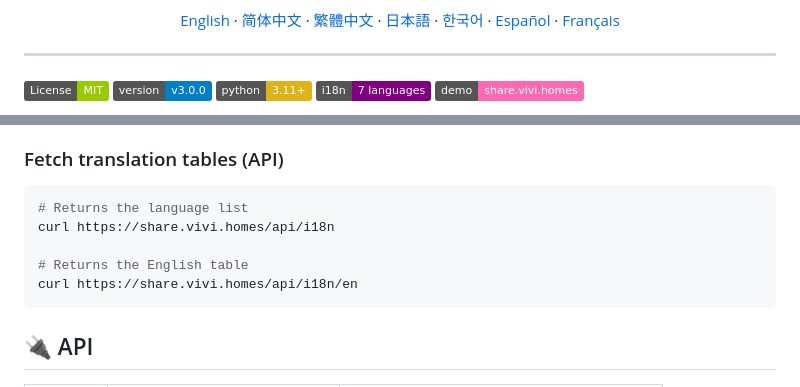
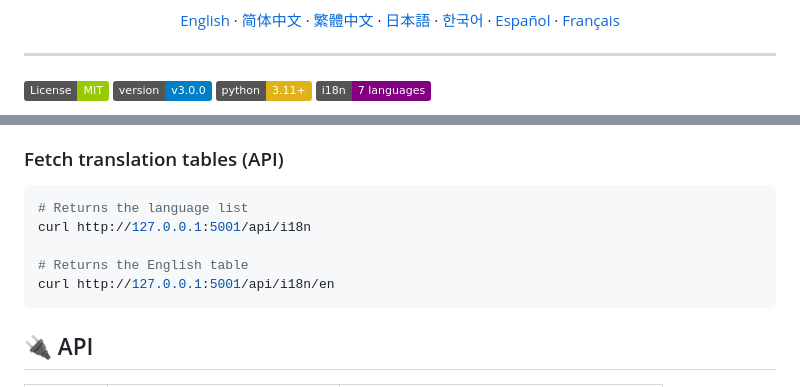
Before and after one commit to ltdpoq-design/V-Share, a Markdown page: README.md, 2 parts joined by grey strips. Rendered like a GitHub page; badges without logos.

Commit message:
docs(cleanup): remove demo domain from READMEs (incl. en)

````diff
--- a/README.md
+++ b/README.md
@@ -17,5 +17,4 @@ Paste text or drop a file, get a shareable link, send it to anyone — works in
 [![Version v3.0.0](https://img.shields.io/badge/version-v3.0.0-blue.svg)](CHANGELOG.md)
 [![Python 3.11+](https://img.shields.io/badge/python-3.11+-yellow.svg)](requirements.txt)
 [![Languages](https://img.shields.io/badge/i18n-7%20languages-purple.svg)](#-languages--i18n)
-[![Live Demo](https://img.shields.io/badge/demo-share.vivi.homes-ff69b4.svg)](https://share.vivi.homes)
 
@@ -85,10 +83,10 @@ V Share ships with a first-class localization layer in `static/i18n.js` and seve
 
 ```bash
 # Returns the language list
-curl https://share.vivi.homes/api/i18n
+curl http://127.0.0.1:5001/api/i18n
 
 # Returns the English table
-curl https://share.vivi.homes/api/i18n/en
+curl http://127.0.0.1:5001/api/i18n/en
 ```
 
 ## 🔌 API
````
Also changed, not shown: other parts of README.md (+0 -1 lines).
